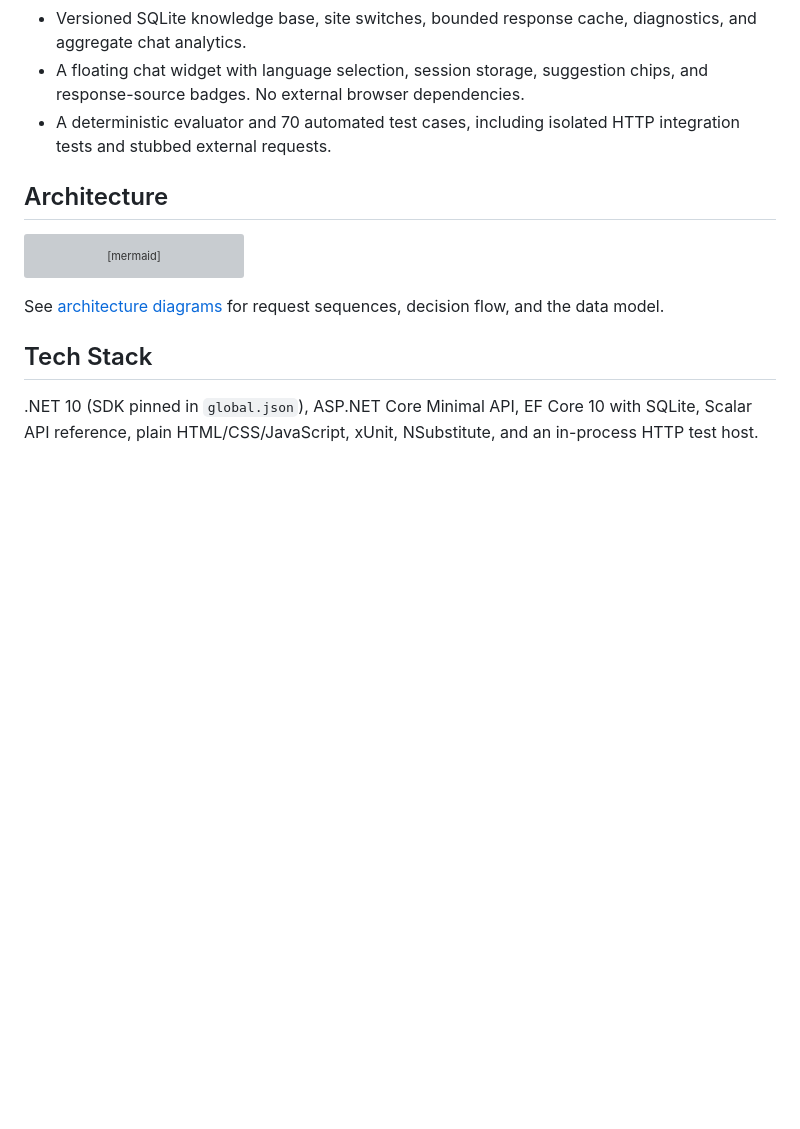
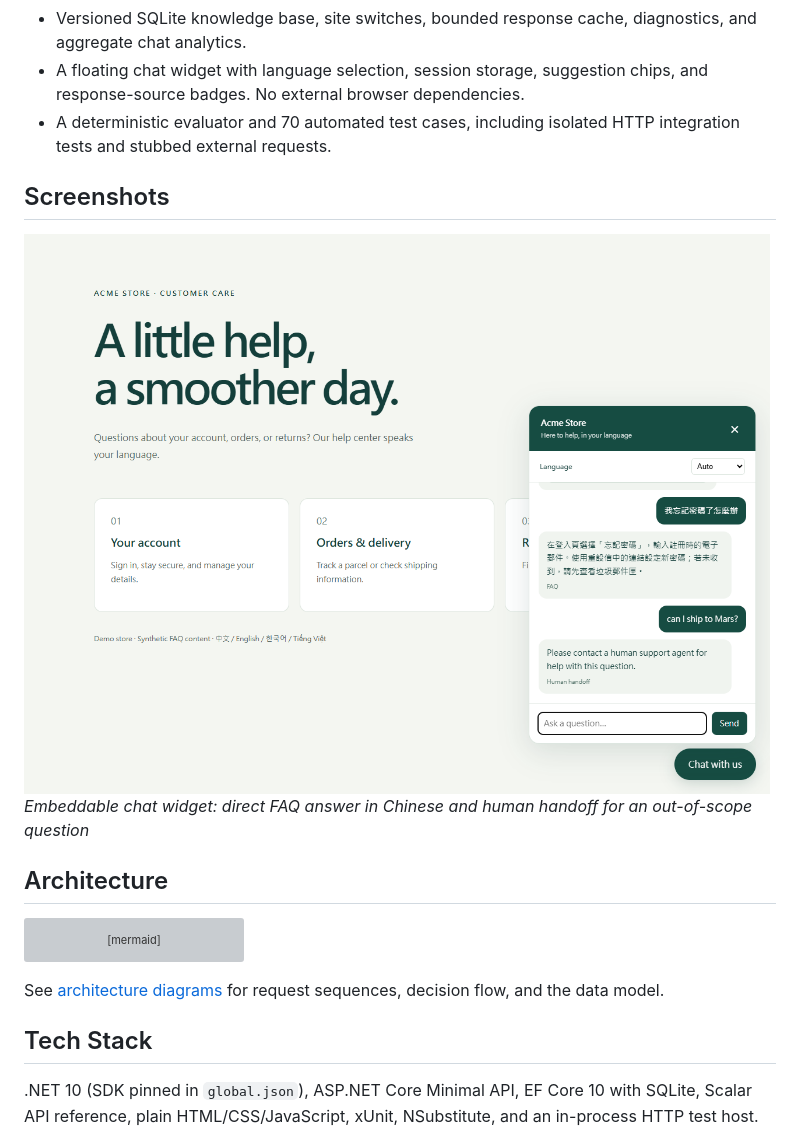
Before and after one commit to Marc-YULIN/multilingual-faq-bot, a Markdown page: README.md, the part around the change. Drawn GitHub-style; pictures changed too: docs/images/widget.png (added); blank space fills up the shorter version; grey boxes are pictures that could not be loaded.

Commit message:
docs: add screenshots and localize Chinese README headings

```diff
--- a/README.md
+++ b/README.md
@@ -18,6 +18,12 @@ Distilled from patterns I built and operated in production payment / membership
 - Versioned SQLite knowledge base, site switches, bounded response cache, diagnostics, and aggregate chat analytics.
 - A floating chat widget with language selection, session storage, suggestion chips, and response-source badges. No external browser dependencies.
 - A deterministic evaluator and 70 automated test cases, including isolated HTTP integration tests and stubbed external requests.
+
+## Screenshots
+
+<img src="docs/images/widget.png" alt="Embeddable chat widget: direct FAQ answer in Chinese and human handoff for an out-of-scope question">
+
+*Embeddable chat widget: direct FAQ answer in Chinese and human handoff for an out-of-scope question*
 
 ## Architecture
 
```
Also changed, not shown: README.zh-TW.md (+6 -0 lines).
